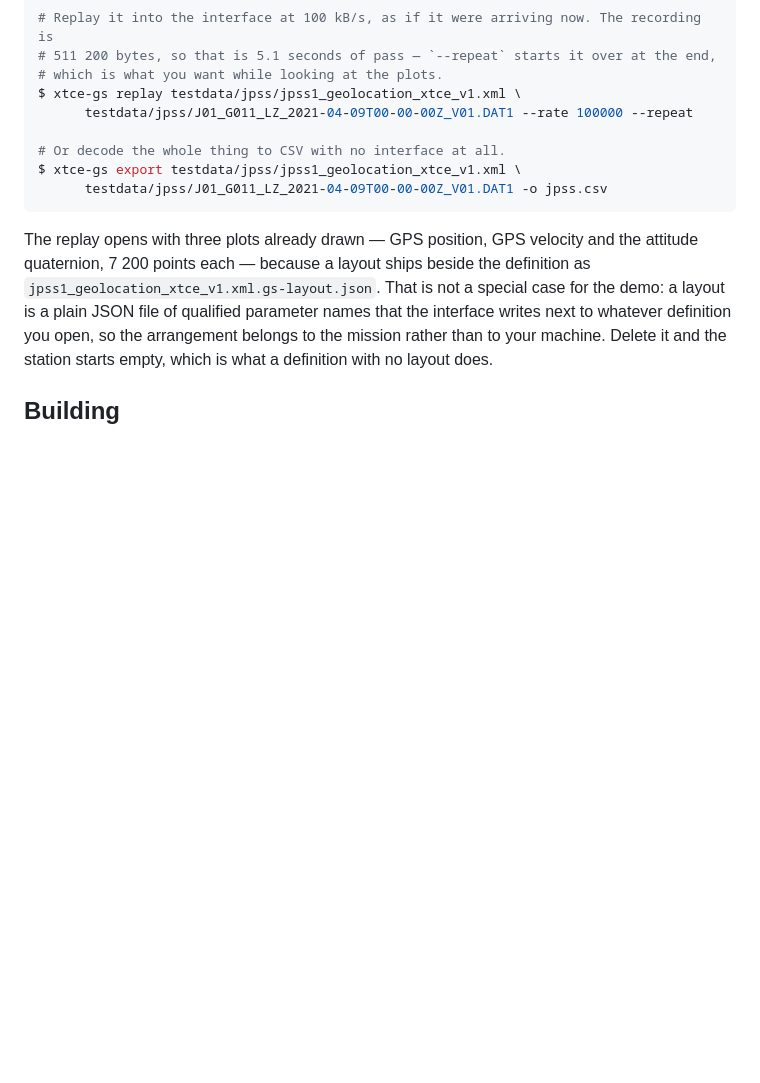
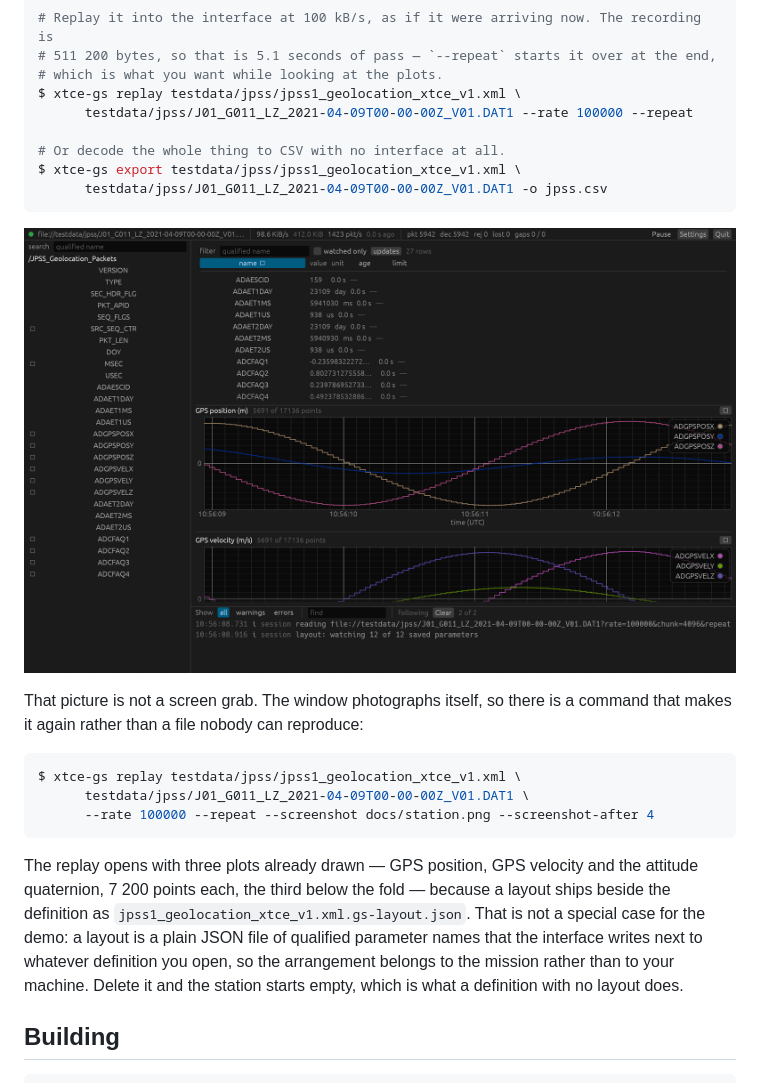
Before and after one commit to RustSpaceLab/xtce-gs, a Markdown page: README.md, the part around the change. Drawn GitHub-style; pictures changed too: docs/station.png (added); blank space fills up the shorter version.

````diff
--- a/README.md
+++ b/README.md
@@ -99,8 +99,21 @@ $ xtce-gs export testdata/jpss/jpss1_geolocation_xtce_v1.xml \
       testdata/jpss/J01_G011_LZ_2021-04-09T00-00-00Z_V01.DAT1 -o jpss.csv
 ```
 
+![The station replaying a JPSS pass: a parameter tree, a table of current values, and plots of
+GPS position and velocity over one orbit](docs/station.png)
+
+That picture is not a screen grab. The window photographs itself, so there is a command that
+makes it again rather than a file nobody can reproduce:
+
+```console
+$ xtce-gs replay testdata/jpss/jpss1_geolocation_xtce_v1.xml \
+      testdata/jpss/J01_G011_LZ_2021-04-09T00-00-00Z_V01.DAT1 \
+      --rate 100000 --repeat --screenshot docs/station.png --screenshot-after 4
+```
+
 The replay opens with three plots already drawn — GPS position, GPS velocity and the attitude
-quaternion, 7 200 points each — because a layout ships beside the definition as
+quaternion, 7 200 points each, the third below the fold — because a layout ships beside the
+definition as
 `jpss1_geolocation_xtce_v1.xml.gs-layout.json`. That is not a special case for the demo: a
 layout is a plain JSON file of qualified parameter names that the interface writes next to
 whatever definition you open, so the arrangement belongs to the mission rather than to your
````
Also changed, not shown: 12 other files.
